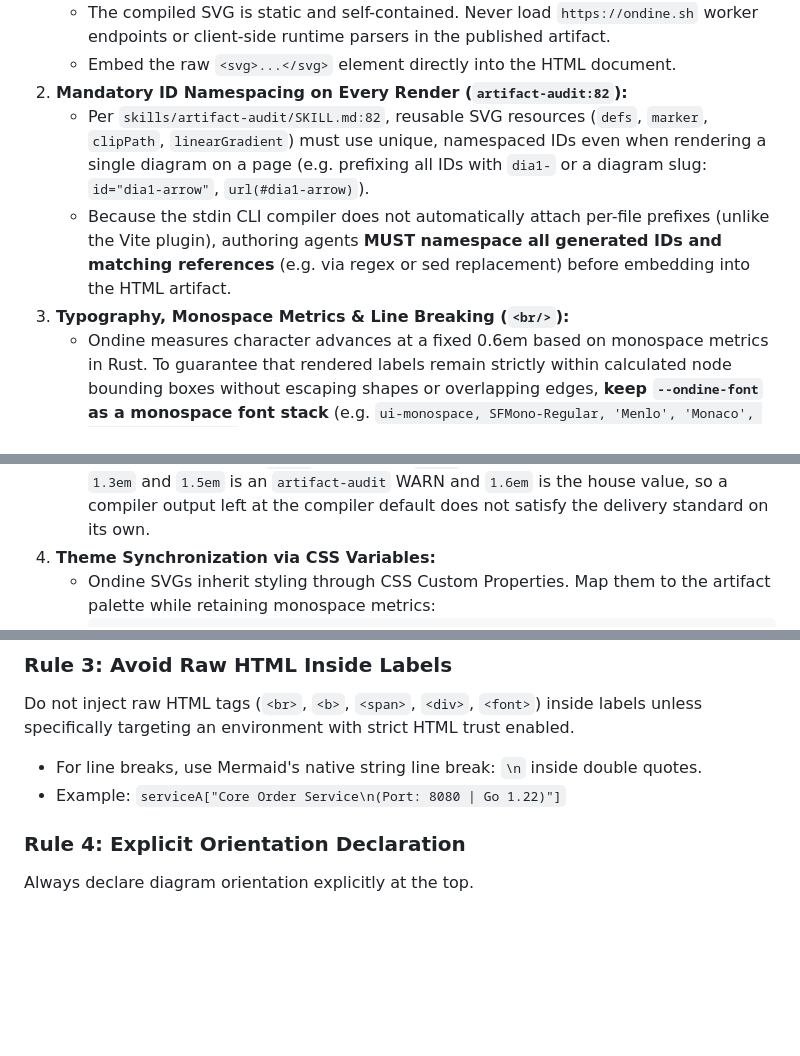
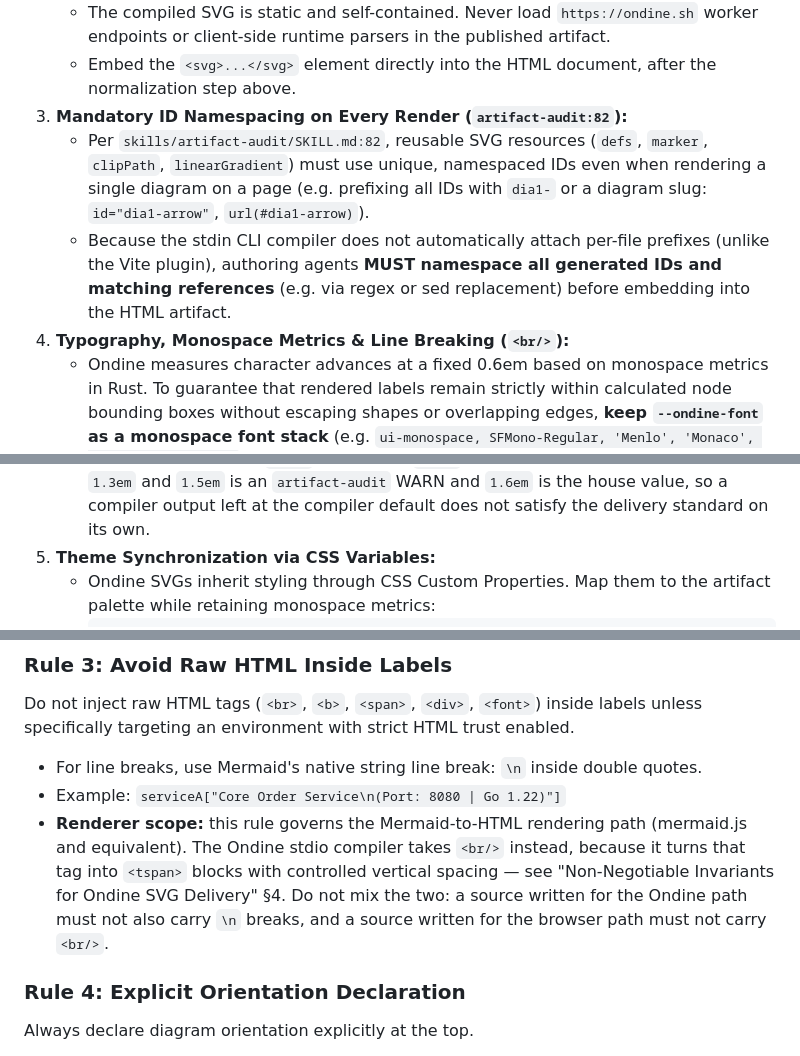
Before and after one commit to iicmaster/artifact-sftp, a Markdown page: skills/visual-illustrator/SKILL.md, 3 parts joined by grey strips. GitHub-like rendering; blank space fills up the shorter version.

````diff
--- a/skills/visual-illustrator/SKILL.md
+++ b/skills/visual-illustrator/SKILL.md
@@ -151,15 +156,15 @@ On offline, air-gapped, or registry-restricted agent hosts without pre-cached np
    - The compiled SVG is static and self-contained. Never load `https://ondine.sh` worker endpoints or client-side runtime parsers in the published artifact.
-   - Embed the raw `<svg>...</svg>` element directly into the HTML document.
-2. **Mandatory ID Namespacing on Every Render (`artifact-audit:82`):**
+   - Embed the `<svg>...</svg>` element directly into the HTML document, after the normalization step above.
+3. **Mandatory ID Namespacing on Every Render (`artifact-audit:82`):**
    - Per `skills/artifact-audit/SKILL.md:82`, reusable SVG resources (`defs`, `marker`, `clipPath`, `linearGradient`) must use unique, namespaced IDs even when rendering a single diagram on a page (e.g. prefixing all IDs with `dia1-` or a diagram slug: `id="dia1-arrow"`, `url(#dia1-arrow)`).
    - Because the stdin CLI compiler does not automatically attach per-file prefixes (unlike the Vite plugin), authoring agents **MUST namespace all generated IDs and matching references** (e.g. via regex or sed replacement) before embedding into the HTML artifact.
-3. **Typography, Monospace Metrics & Line Breaking (`<br/>`):**
+4. **Typography, Monospace Metrics & Line Breaking (`<br/>`):**
    - Ondine measures character advances at a fixed 0.6em based on monospace metrics in Rust. To guarantee that rendered labels remain strictly within calculated node bounding boxes without escaping shapes or overlapping edges, **keep `--ondine-font` as a monospace font stack** (e.g. `ui-monospace, SFMono-Regular, 'Menlo', 'Monaco', Consolas, monospace`).
    - A monospace stack carries no Thai glyph, so Thai labels fall back to a **proportional** Thai face (Sarabun or the system Thai font) whose advances differ from the compiler's 0.6em estimate — the label can still exceed the box it was measured for. For any label containing Thai, **do not assume the measured box holds: split the label with `<br/>`, then verify the rendered node** (or pad its width) before the audit. There is no widely available true monospace Thai face, so verification is the only reliable path.
    - Ondine does NOT perform dictionary-based Thai word segmentation. Long Thai labels **MUST use manual `<br/>` tags** or explicit whitespace breaks.
    - The compiler transforms `<br/>` into `<tspan>` blocks with vertical spacing conforming to `line-height >= 1.5`. For a label containing Thai, that is still below this skill's Thai Typography Invariant (`<tspan dy="1.6em">`), so **raise the emitted `dy` to `1.6em` and re-verify the node box** — the taller spacing changes the text height, and the node may need the extra +20px per additional line that the invariant assumes.
    - A Thai label split with `<br/>` must reach `1.6em` before delivery. Anything between `1.3em` and `1.5em` is an `artifact-audit` WARN and `1.6em` is the house value, so a compiler output left at the compiler default does not satisfy the delivery standard on its own.
-4. **Theme Synchronization via CSS Variables:**
+5. **Theme Synchronization via CSS Variables:**
    - Ondine SVGs inherit styling through CSS Custom Properties. Map them to the artifact palette while retaining monospace metrics:
      ```css
      /* Dark Slate Theme */
@@ -238,6 +243,7 @@ Use clean, descriptive `camelCase` or `snake_case` IDs containing only alphanume
 Do not inject raw HTML tags (`<br>`, `<b>`, `<span>`, `<div>`, `<font>`) inside labels unless specifically targeting an environment with strict HTML trust enabled.
 - For line breaks, use Mermaid's native string line break: `\n` inside double quotes.
 - Example: `serviceA["Core Order Service\n(Port: 8080 | Go 1.22)"]`
+- **Renderer scope:** this rule governs the Mermaid-to-HTML rendering path (mermaid.js and equivalent). The Ondine stdio compiler takes `<br/>` instead, because it turns that tag into `<tspan>` blocks with controlled vertical spacing — see "Non-Negotiable Invariants for Ondine SVG Delivery" §4. Do not mix the two: a source written for the Ondine path must not also carry `\n` breaks, and a source written for the browser path must not carry `<br/>`.
 
 ### Rule 4: Explicit Orientation Declaration
 Always declare diagram orientation explicitly at the top.
````
Also changed, not shown: other parts of skills/visual-illustrator/SKILL.md (+6 -1 lines).
